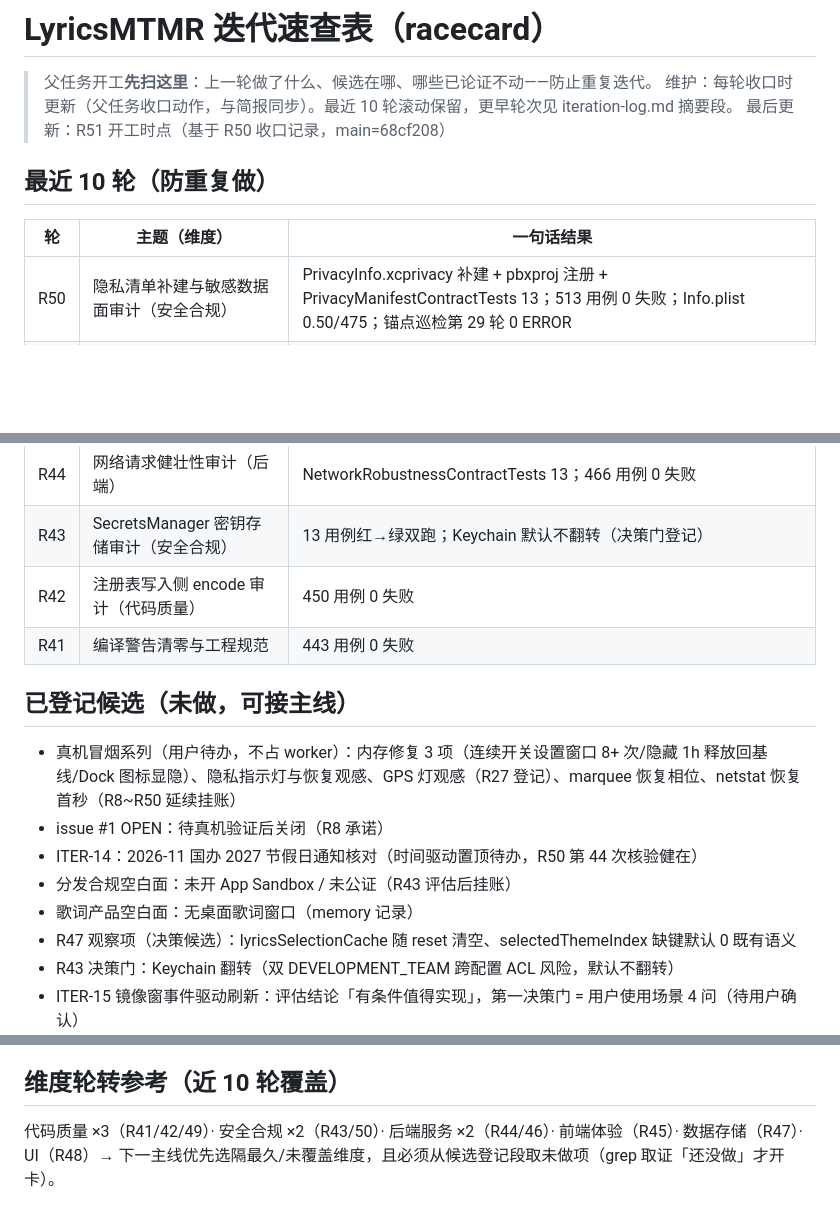
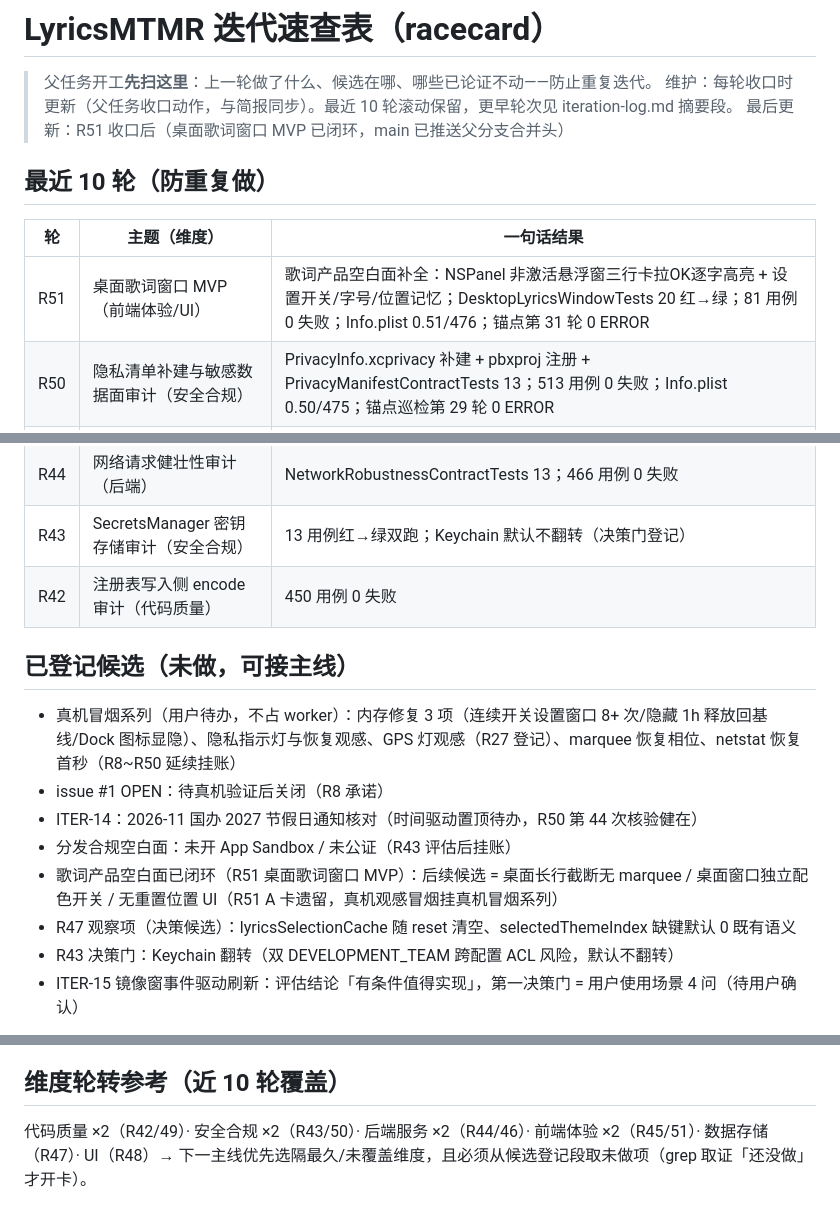
Before and after one commit to Tangzishun-Li/LyricsMTMR, a Markdown page: docs/轮次速查.md, 3 parts joined by grey strips. Rendered like a GitHub page; blank space fills up the shorter version.

Commit message:
docs(round51): 新增轮次简报体系（第51轮简报 + index 索引，首次创建）+ 轮次速查更新（R51 行入表滚动 10 轮、歌词产品空白面候选闭环登记 R51 遗留 3 项、维度轮转前端体验 ×2）

```diff
--- a/docs/轮次速查.md
+++ b/docs/轮次速查.md
@@ -2,12 +2,13 @@
 
 > 父任务开工**先扫这里**：上一轮做了什么、候选在哪、哪些已论证不动——防止重复迭代。
 > 维护：每轮收口时更新（父任务收口动作，与简报同步）。最近 10 轮滚动保留，更早轮次见 iteration-log.md 摘要段。
-> 最后更新：R51 开工时点（基于 R50 收口记录，main=68cf208）
+> 最后更新：R51 收口后（桌面歌词窗口 MVP 已闭环，main 已推送父分支合并头）
 
 ## 最近 10 轮（防重复做）
 
 | 轮 | 主题（维度） | 一句话结果 |
 |----|--------------|-----------|
+| R51 | 桌面歌词窗口 MVP（前端体验/UI） | 歌词产品空白面补全：NSPanel 非激活悬浮窗三行卡拉OK逐字高亮 + 设置开关/字号/位置记忆；DesktopLyricsWindowTests 20 红→绿；81 用例 0 失败；Info.plist 0.51/476；锚点第 31 轮 0 ERROR |
 | R50 | 隐私清单补建与敏感数据面审计（安全合规） | PrivacyInfo.xcprivacy 补建 + pbxproj 注册 + PrivacyManifestContractTests 13；513 用例 0 失败；Info.plist 0.50/475；锚点巡检第 29 轮 0 ERROR |
 | R49 | 编译警告复检清零与工程规范（代码质量） | 1 新警告根因修复 + R41 修复面 10 条零复发；500 用例 0 失败 |
 | R48 | 主题系统状态机一致性审计（UI） | ThemeStateMachineContractTests 19 用例；3 项真实问题根因修复；500 用例 0 失败 |
@@ -17,7 +18,6 @@
 | R44 | 网络请求健壮性审计（后端） | NetworkRobustnessContractTests 13；466 用例 0 失败 |
 | R43 | SecretsManager 密钥存储审计（安全合规） | 13 用例红→绿双跑；Keychain 默认不翻转（决策门登记） |
 | R42 | 注册表写入侧 encode 审计（代码质量） | 450 用例 0 失败 |
-| R41 | 编译警告清零与工程规范 | 443 用例 0 失败 |
 
 ## 已登记候选（未做，可接主线）
 
@@ -25,7 +25,7 @@
 - issue #1 OPEN：待真机验证后关闭（R8 承诺）
 - ITER-14：2026-11 国办 2027 节假日通知核对（时间驱动置顶待办，R50 第 44 次核验健在）
 - 分发合规空白面：未开 App Sandbox / 未公证（R43 评估后挂账）
-- 歌词产品空白面：无桌面歌词窗口（memory 记录）
+- 歌词产品空白面已闭环（R51 桌面歌词窗口 MVP）：后续候选 = 桌面长行截断无 marquee / 桌面窗口独立配色开关 / 无重置位置 UI（R51 A 卡遗留，真机观感冒烟挂真机冒烟系列）
 - R47 观察项（决策候选）：lyricsSelectionCache 随 reset 清空、selectedThemeIndex 缺键默认 0 既有语义
 - R43 决策门：Keychain 翻转（双 DEVELOPMENT_TEAM 跨配置 ACL 风险，默认不翻转）
 - ITER-15 镜像窗事件驱动刷新：评估结论「有条件值得实现」，第一决策门 = 用户使用场景 4 问（待用户确认）
@@ -39,4 +39,4 @@
 
 ## 维度轮转参考（近 10 轮覆盖）
 
-代码质量 ×3（R41/42/49）· 安全合规 ×2（R43/50）· 后端服务 ×2（R44/46）· 前端体验（R45）· 数据存储（R47）· UI（R48）→ 下一主线优先选隔最久/未覆盖维度，且必须从候选登记段取未做项（grep 取证「还没做」才开卡）。
+代码质量 ×2（R42/49）· 安全合规 ×2（R43/50）· 后端服务 ×2（R44/46）· 前端体验 ×2（R45/51）· 数据存储（R47）· UI（R48）→ 下一主线优先选隔最久/未覆盖维度，且必须从候选登记段取未做项（grep 取证「还没做」才开卡）。
```
Also changed, not shown: docs/轮次简报/index.md (added, +8 -0 lines), docs/轮次简报/第51轮简报.md (added, +27 -0 lines).
